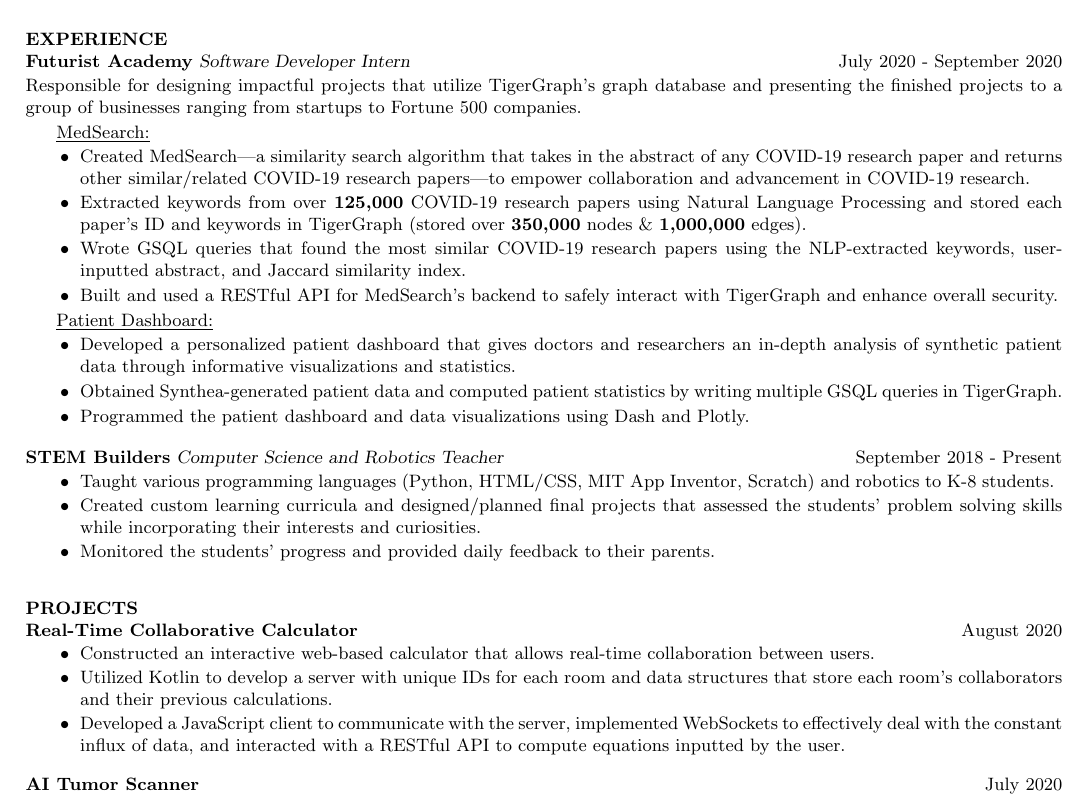
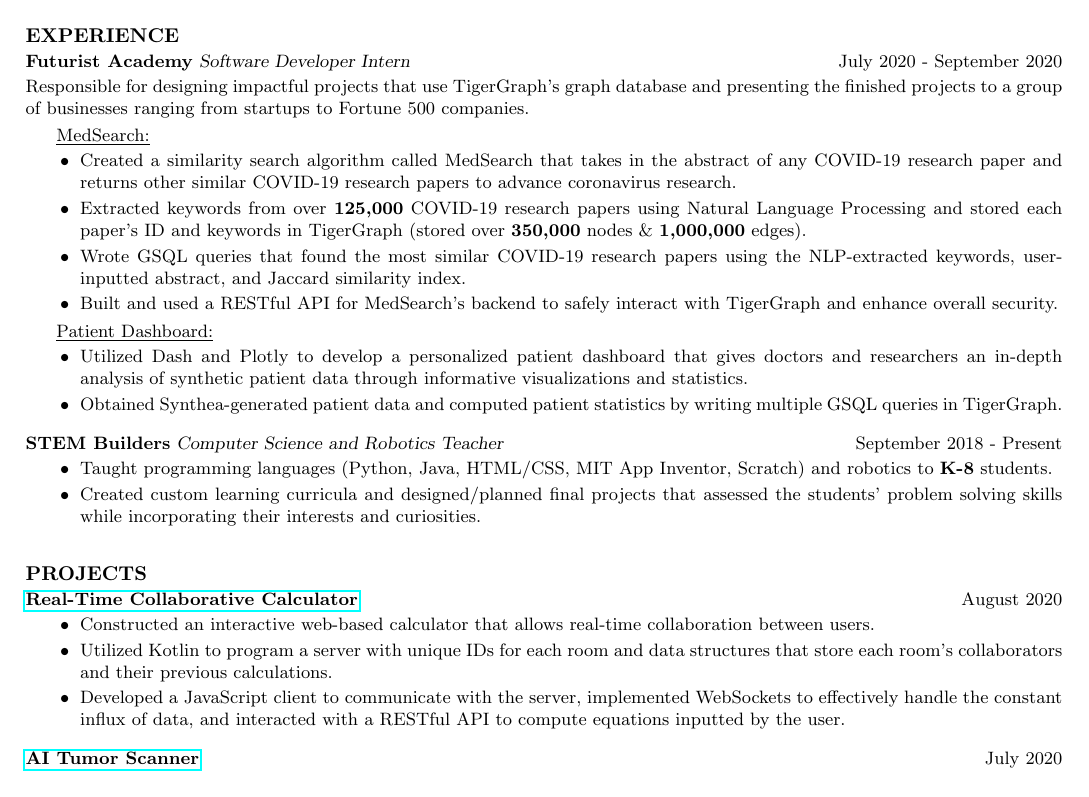
Before and after one commit to CharlesShi12/CharlesShiResume, a LaTeX CV (cv_4/CSresume.tex): part of the page, cut so that both start at the same text. Compiled offline with pdfLaTeX.

Commit message:
Update CSresume.tex

```diff
--- a/cv_4/CSresume.tex
+++ b/cv_4/CSresume.tex
@@ -3,6 +3,7 @@
 \setlength{\textwidth}{\resumewidth}
 \usepackage{geometry}
 \usepackage{fontawesome}
+\usepackage{hyperref}
 \resumewidth = 7.2in
 \geometry{left=.65in, top=.45in, right=.65in, bottom=.48in}
 \newsectionwidth{0pt}
@@ -18,53 +22,56 @@
 \textbf{University of Illinois at Urbana-Champaign} \hfill Expected May 2023 \\
 {\sl Bachelor of Science,} Statistics and Computer Science \hfill GPA: 3.9/4.0
 
+\begin{small}
 \section{EXPERIENCE}
-\textbf{Futurist Academy} {\sl Software Developer Intern} \hfill July 2020 - September 2020\vspace{-4.5mm}
+\end{small}
+\vspace{.5mm}
+\textbf{Futurist Academy} {\sl Software Developer Intern} \hfill July 2020 - September 2020\vspace{-4.25mm}
 
-Responsible for designing impactful projects that utilize TigerGraph's graph database and presenting the finished projects to a group of businesses ranging from startups to Fortune 500 companies.
+Responsible for designing impactful projects that use TigerGraph's graph database and presenting the finished projects to a group of businesses ranging from startups to Fortune 500 companies.
 
-\vspace{-4.20mm}
+\vspace{-3.75mm}
+
 \setlength{\parindent}{4ex}\underline{MedSearch:}
-\vspace{-5.10mm}
+\vspace{-5mm}
 \begin{itemize} \itemsep -2pt
-\item Created MedSearch—a similarity search algorithm that takes in the abstract of any COVID-19 research paper and returns other similar/related COVID-19 research papers—to empower collaboration and advancement in COVID-19 research.
-\vspace{.75mm}
+\item Created a similarity search algorithm called MedSearch that takes in the abstract of any COVID-19 research paper and returns other similar COVID-19 research papers to advance coronavirus research.
+\vspace{1mm}
 \item Extracted keywords from over \textbf{125,000} COVID-19 research papers using Natural Language Processing and stored each paper's ID and keywords in TigerGraph (stored over \textbf{350,000} nodes \& \textbf{1,000,000} edges).
-\vspace{.75mm}
+\vspace{1mm}
 \item Wrote GSQL queries that found the most similar COVID-19 research papers using the NLP-extracted keywords, user-inputted abstract, and Jaccard similarity index.
-\vspace{.75mm}
+\vspace{1mm}
 \item Built and used a RESTful API for MedSearch's backend to safely interact with TigerGraph and enhance overall security.
 \end{itemize}
-\vspace{-4.85mm}
+\vspace{-4.5mm}
 
 \setlength{\parindent}{4ex}\underline{Patient Dashboard:}
-\vspace{-5.10mm}
+\vspace{-5mm}
 \begin{itemize} \itemsep -2pt
-\item Developed a personalized patient dashboard that gives doctors and researchers an in-depth analysis of synthetic patient data through informative visualizations and statistics.
-\vspace{.75mm}
+\item Utilized Dash and Plotly to develop a personalized patient dashboard that gives doctors and researchers an in-depth analysis of synthetic patient data through informative visualizations and statistics.
+\vspace{1mm}
 \item Obtained Synthea-generated patient data and computed patient statistics by writing multiple GSQL queries in TigerGraph.
-\vspace{-3mm}
-\item Programmed the patient dashboard and data visualizations using Dash and Plotly.
 \end{itemize}
-\vspace{-2mm}
-\textbf{STEM Builders} {\sl Computer Science and Robotics Teacher} \hfill September 2018 - Present\vspace{-5.25mm}
+\vspace{-2.5mm}
+\textbf{STEM Builders} {\sl Computer Science and Robotics Teacher} \hfill September 2018 - Present\vspace{-5mm}
 \begin{itemize} \itemsep -2pt
-\item Taught various programming languages (Python, HTML/CSS, MIT App Inventor, Scratch) and robotics to K-8 students.
-\vspace{.75mm}
+\item Taught programming languages (Python, Java, HTML/CSS, MIT App Inventor, Scratch) and robotics to \textbf{K-8} students.
+\vspace{1mm}
 \item Created custom learning curricula and designed/planned final projects that assessed the students' problem solving skills while incorporating their interests and curiosities.
-\vspace{.75mm}
-\item Monitored the students' progress and provided daily feedback to their parents.
 \end{itemize}
+\begin{small}
 \section{PROJECTS}
-\textbf{Real-Time Collaborative Calculator} \hfill August 2020\vspace{-5.25mm}
+\end{small}
+\vspace{.5mm}
+\href{https://github.com/CharlesShi12/CalcShare}{\textbf{Real-Time Collaborative Calculator}} \hfill August 2020\vspace{-5mm}
 \begin{itemize} \itemsep -2pt
 \item Constructed an interactive web-based calculator that allows real-time collaboration between users.
-\vspace{.75mm}
-\item Utilized Kotlin to develop a server with unique IDs for each room and data structures that store each room's collaborators and their previous calculations.
-\vspace{.75mm}
-\item Developed a JavaScript client to communicate with the server, implemented WebSockets to effectively deal with the constant influx of data, and interacted with a RESTful API to compute equations inputted by the user.
+\vspace{1mm}
+\item Utilized Kotlin to program a server with unique IDs for each room and data structures that store each room's collaborators and their previous calculations.
+\vspace{1mm}
+\item Developed a JavaScript client to communicate with the server, implemented WebSockets to effectively handle the constant influx of data, and interacted with a RESTful API to compute equations inputted by the user.
 \end{itemize}
 \vspace{-2.5mm}
-\textbf{AI Tumor Scanner}  \hfill July 2020\vspace{-5.25mm}
+\href{https://github.com/CharlesShi12/AI_Tumor_Scanner}{\textbf{AI Tumor Scanner}} \hfill July 2020\vspace{-5mm}
 \begin{itemize} \itemsep -2pt
 \item Collaborated with a team of three other developers to create a Convolutional Neural Network capable of identifying tumors from brain MRI scans.
```
Also changed, not shown: cv_4/CSresume.tex (20 more changed lines).
